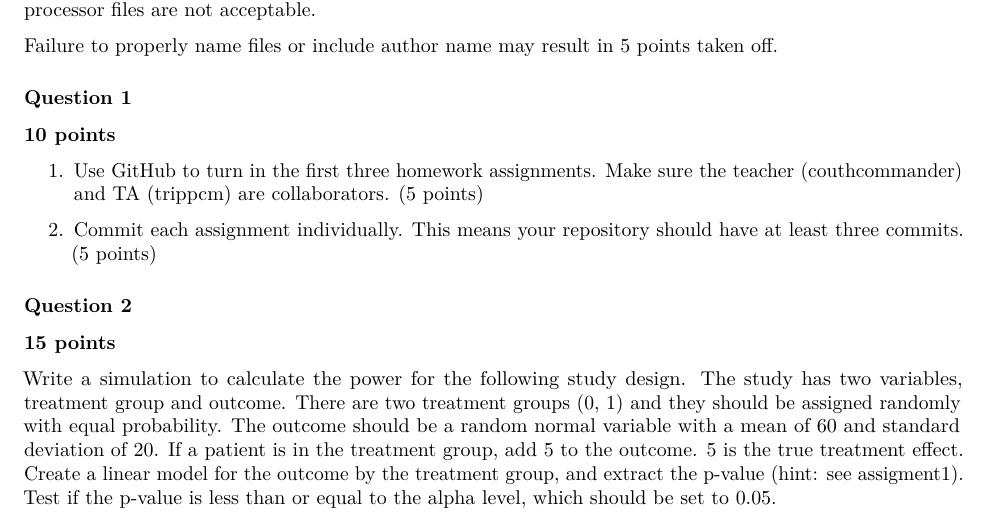
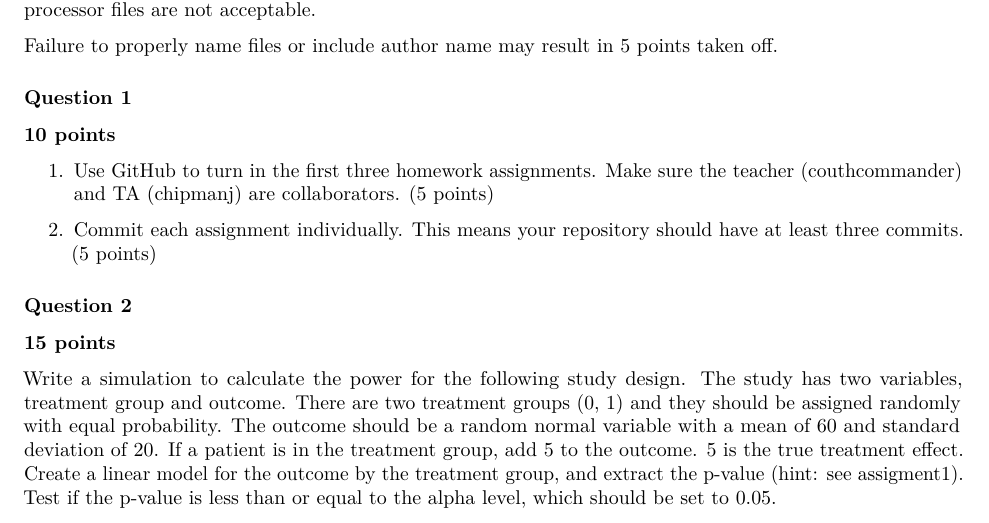
Before and after one commit to fonnesbeck/Bios6301, an R Markdown document (homework/assignment3.rmd): part of page 1 of 3, cut so that both start at the same text. Rendered offline with R 4.5, knitr and Pandoc, then LaTeX, with nearby package versions.

Commit message:
Update assignment3.rmd

```diff
--- a/homework/assignment3.rmd
+++ b/homework/assignment3.rmd
@@ -22,7 +22,7 @@ Failure to properly name files or include author name may result in 5 points tak
 
 **10 points**
 
-1. Use GitHub to turn in the first three homework assignments. Make sure the teacher (couthcommander) and TA (trippcm) are collaborators. (5 points)
+1. Use GitHub to turn in the first three homework assignments. Make sure the teacher (couthcommander) and TA (chipmanj) are collaborators. (5 points)
 
 1. Commit each assignment individually.  This means your repository should have at least three commits. (5 points)
 
```
